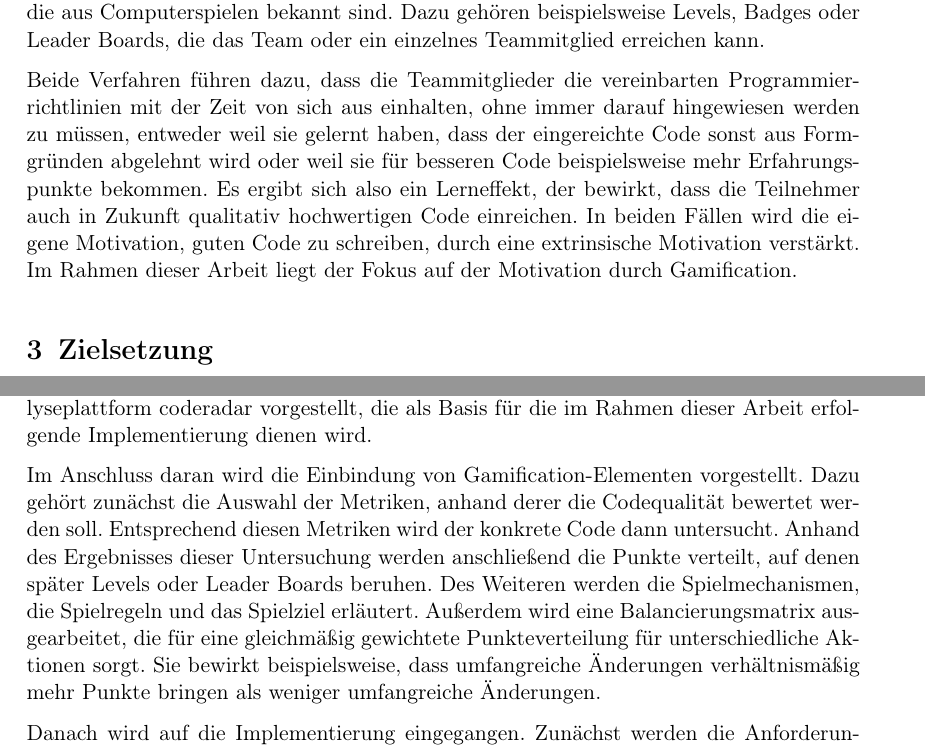
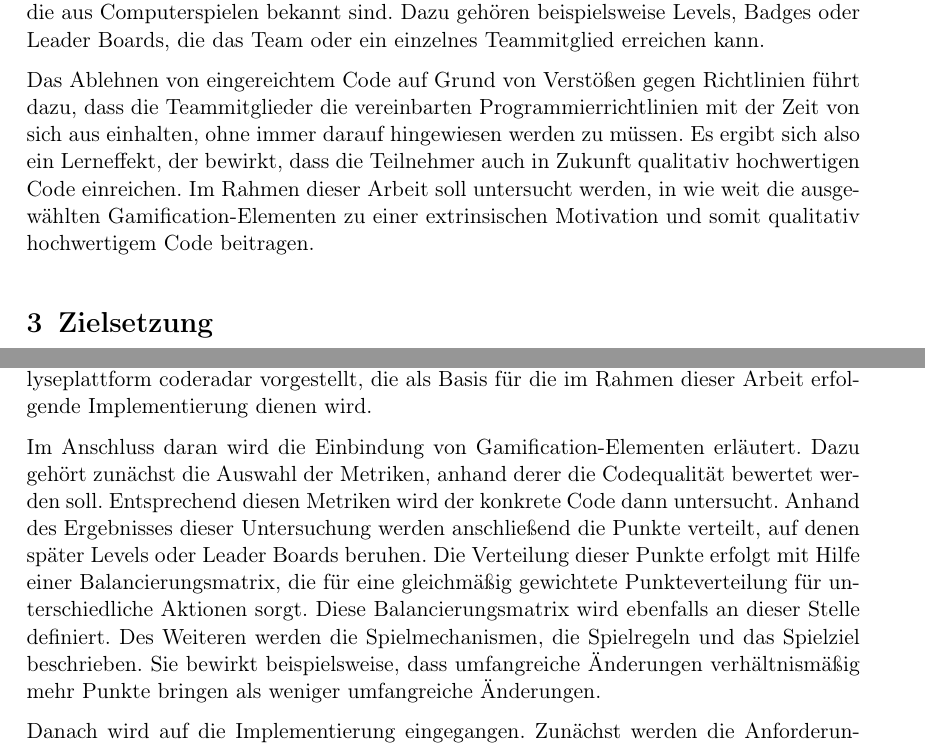
Before and after one commit to jo2/Masterarbeit, a LaTeX document (Expose/expose.tex): two parts of pages 2 and 3 of 4, joined at a grey line, cut so that both start at the same text. Compiled offline with pdfLaTeX.

Commit message:
add changes

```diff
--- a/Expose/expose.tex
+++ b/Expose/expose.tex
@@ -53,11 +53,9 @@ Um eine solche Motivation zu erreichen, kann Gamification verwendet werden.
 Hierbei werden Methoden genutzt, die aus Computerspielen bekannt sind.
 Dazu gehören beispielsweise Levels, Badges oder Leader Boards, die das Team oder ein einzelnes Teammitglied erreichen kann.
 
-Beide Verfahren führen dazu, dass die Teammitglieder die vereinbarten Programmierrichtlinien mit der Zeit von sich aus einhalten, ohne immer darauf hingewiesen werden zu müssen, entweder weil sie gelernt haben, dass der eingereichte Code sonst aus Formgründen abgelehnt wird oder weil sie für besseren Code beispielsweise mehr Erfahrungspunkte bekommen.
+Das Ablehnen von eingereichtem Code auf Grund von Verstößen gegen Richtlinien führt dazu, dass die Teammitglieder die vereinbarten Programmierrichtlinien mit der Zeit von sich aus einhalten, ohne immer darauf hingewiesen werden zu müssen.
 Es ergibt sich also ein Lerneffekt, der bewirkt, dass die Teilnehmer auch in Zukunft qualitativ hochwertigen Code einreichen.
-In beiden Fällen wird die eigene Motivation, guten Code zu schreiben, durch eine extrinsische Motivation verstärkt.
-Im Rahmen dieser Arbeit liegt der Fokus auf der Motivation durch Gamification.
-
+Im Rahmen dieser Arbeit soll untersucht werden, in wie weit die ausgewählten Gamification-Elementen zu einer extrinsischen Motivation und somit qualitativ hochwertigem Code beitragen.
 
 \section{Zielsetzung}
 Ziel dieser Arbeit ist die Erweiterung der Codeanalyseplattform coderadar um Gamification-Elemente zur Steigerung der Code-Qualität.
@@ -71,12 +69,13 @@ Es wird erläutert, was Gamification ist und welche Gamification-Elemente in die
 Daneben wird im Rahmen der Vorstellung verwandter Arbeiten darauf eingegangen, welche Implementierungen und Implementierungsansätze es bereits für Gamification-Elemente in Zusammenhang mit der Code-Qualität gibt.
 Außerdem wird die Codeanalyseplattform coderadar vorgestellt, die als Basis für die im Rahmen dieser Arbeit erfolgende Implementierung dienen wird.
 
-Im Anschluss daran wird die Einbindung von Gamification-Elementen vorgestellt.
+Im Anschluss daran wird die Einbindung von Gamification-Elementen erläutert.
 Dazu gehört zunächst die Auswahl der Metriken, anhand derer die Codequalität bewertet werden soll.
 Entsprechend diesen Metriken wird der konkrete Code dann untersucht.
 Anhand des Ergebnisses dieser Untersuchung werden anschließend die Punkte verteilt, auf denen später Levels oder Leader Boards beruhen.
-Des Weiteren werden die Spielmechanismen, die Spielregeln und das Spielziel erläutert.
-Außerdem wird eine Balancierungsmatrix ausgearbeitet, die für eine gleichmäßig gewichtete Punkteverteilung für unterschiedliche Aktionen sorgt.
+Die Verteilung dieser Punkte erfolgt mit Hilfe einer Balancierungsmatrix, die für eine gleichmäßig gewichtete Punkteverteilung für unterschiedliche Aktionen sorgt.
+Diese Balancierungsmatrix wird ebenfalls an dieser Stelle definiert.
+Des Weiteren werden die Spielmechanismen, die Spielregeln und das Spielziel beschrieben.
 Sie bewirkt beispielsweise, dass umfangreiche Änderungen verhältnismäßig mehr Punkte bringen als weniger umfangreiche Änderungen.
 
 Danach wird auf die Implementierung eingegangen.
```
